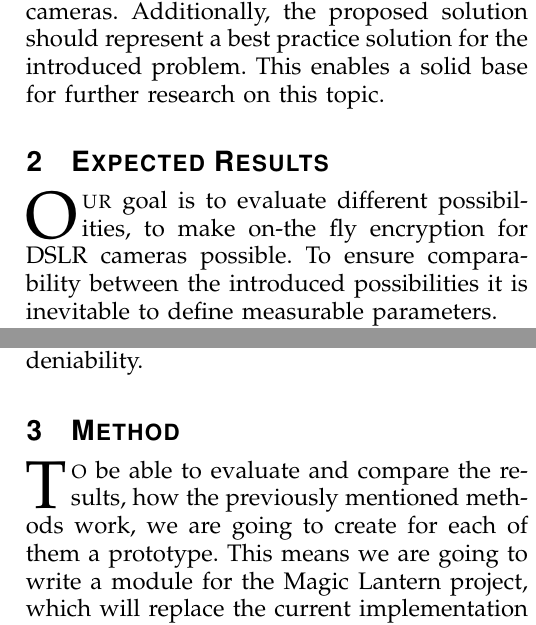
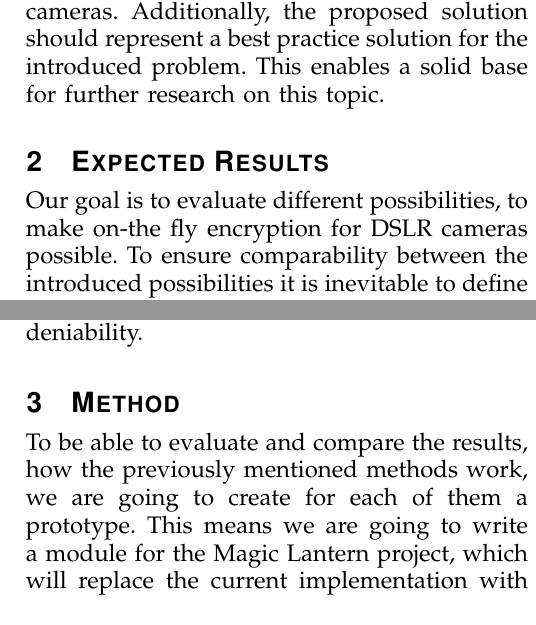
Before and after one commit to ProjektMedInf/ProjMedInf, a LaTeX paper (proposal/bare_adv.tex): two parts of the columns of pages 2 and 3 of 3, joined at a grey line, cut so that both start at the same text. Compiled offline with pdfLaTeX.

Commit message:
Remove big letters at beginning of section

```diff
--- a/proposal/bare_adv.tex
+++ b/proposal/bare_adv.tex
@@ -719,7 +719,7 @@ Additionally, the proposed solution should represent a best practice solution fo
 This enables a solid base for further research on this topic.
 
 \section{Expected Results}
-\IEEEPARstart{O}{ur} goal is to evaluate different possibilities, to make on-the fly encryption for DSLR cameras possible.
+Our goal is to evaluate different possibilities, to make on-the fly encryption for DSLR cameras possible.
 To ensure comparability between the introduced possibilities it is inevitable to define measurable parameters.
 
 As encryption requires computational resources, its performance is dependent on the platform it is used on.
@@ -769,7 +769,7 @@ The last method we will consider is to place a whole PC between the mass storage
 As in the previous setups we will evaluate the performance and the option for plausible deniability.
 
 \section{Method}
-\IEEEPARstart{T}{o} be able to evaluate and compare the results, how the previously mentioned methods work, we are going to create for each of them a prototype.
+To be able to evaluate and compare the results, how the previously mentioned methods work, we are going to create for each of them a prototype.
 This means we are going to write a module for the Magic Lantern project, which will replace the current implementation with a stronger encryption algorithm.
 Based on the work of Davidsson et. al. \cite{Davidsson2016} we are going to create a modified SD-Card which includes an FPGA module between the SD-Card controller and the mass storage.
 As what the smartphone setup concerns, we are going to write an android app, for handling the datatransfer between the DSLR and the smartphone, with the help of an SD-Card with on-board WiFi capabilities.
```
Also changed, not shown: proposal/bare_adv.pdf, 1 other file.
